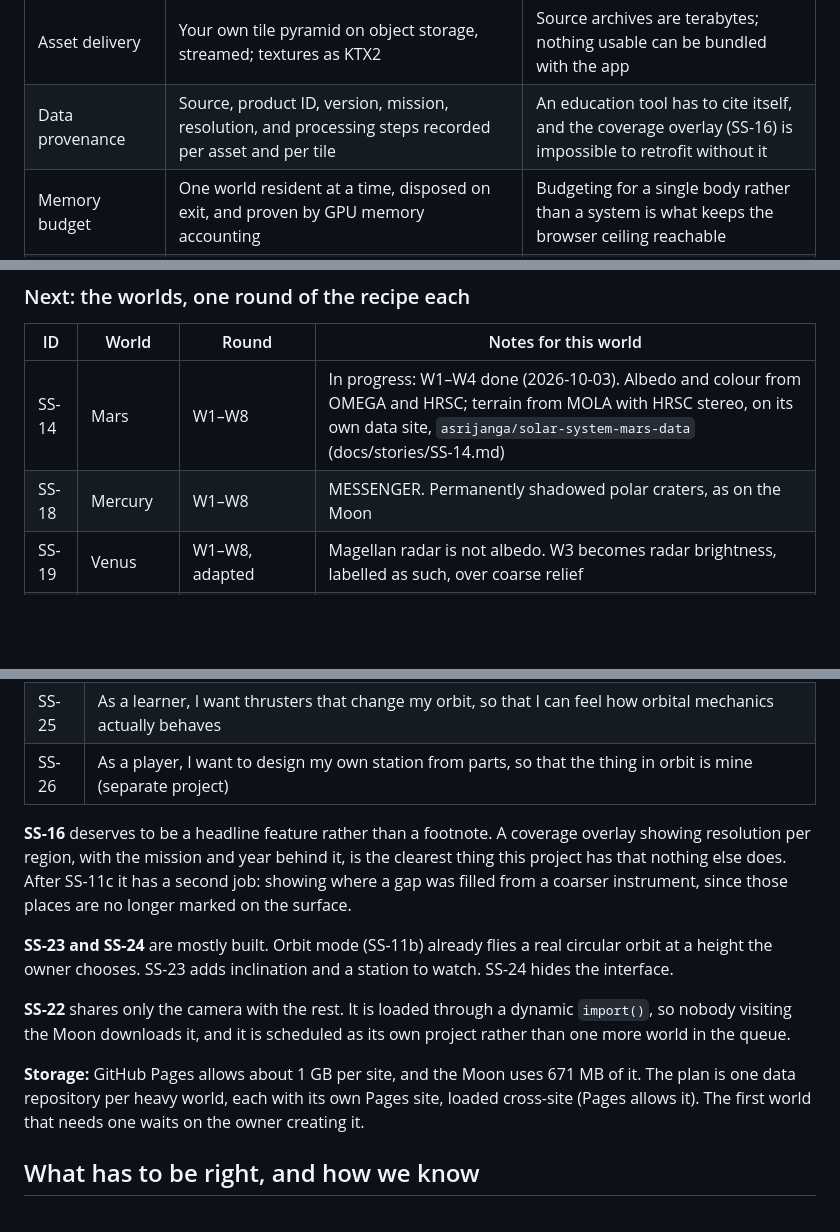
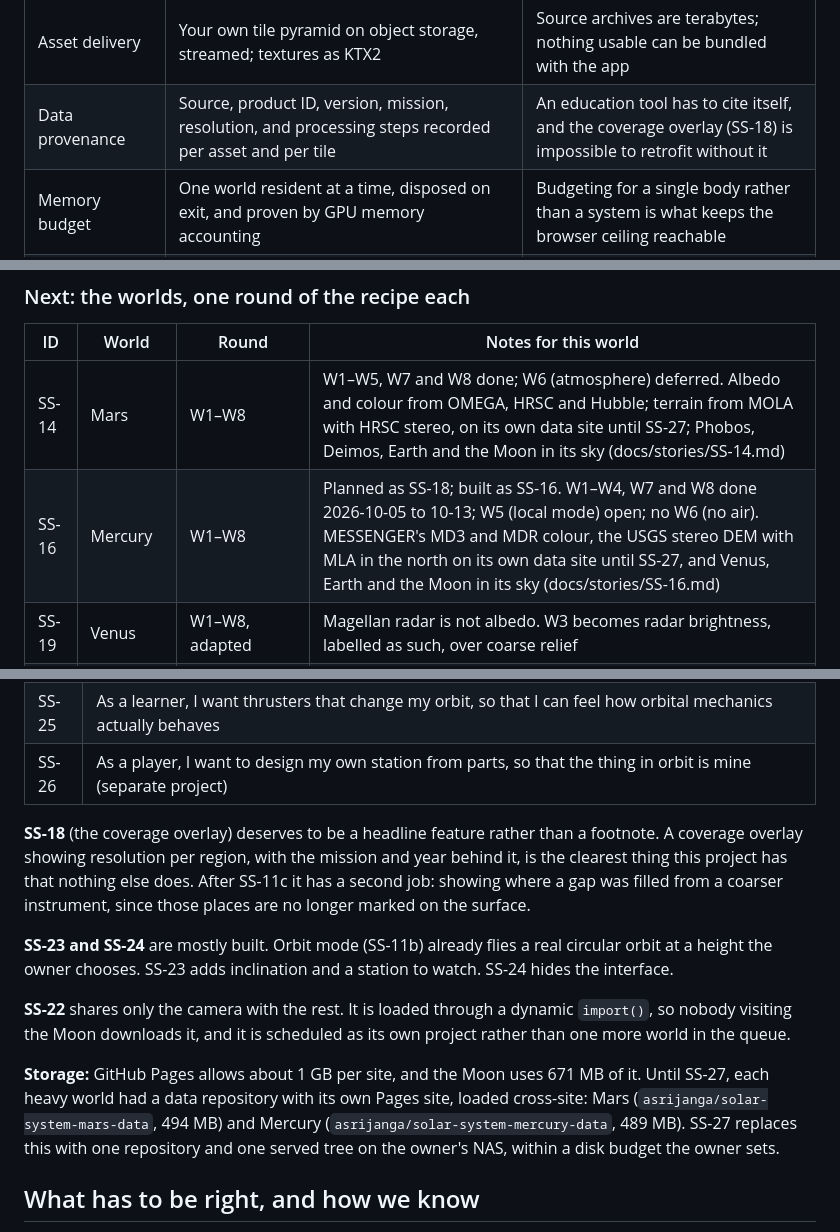
Before and after one commit to asrijanga/solar-system, a Markdown page: README.md, 3 parts joined by grey strips. GitHub-like rendering; blank space fills up the shorter version.

```diff
--- a/README.md
+++ b/README.md
@@ -393,7 +393,7 @@ These are expensive to reverse once there is a codebase. Everything else can be
 | Depth | Reversed-Z (`reversedDepthBuffer: true`) on `depth32float`, with the scene drawn through a `RenderPipeline` scene pass; proven by captures | Naive depth fails at planetary scale. The option name fails silently, and three r184's default output path quietly uses 24-bit depth even with reversed-Z on (SS-3) |
 | Ephemerides | Offline SpiceyPy to per-world Chebyshev files; a pure-TS evaluator in `core/` | Keeps kernels and CSPICE out of the page, and makes the runtime testable against Horizons |
 | Asset delivery | Your own tile pyramid on object storage, streamed; textures as KTX2 | Source archives are terabytes; nothing usable can be bundled with the app |
-| Data provenance | Source, product ID, version, mission, resolution, and processing steps recorded per asset and per tile | An education tool has to cite itself, and the coverage overlay (SS-16) is impossible to retrofit without it |
+| Data provenance | Source, product ID, version, mission, resolution, and processing steps recorded per asset and per tile | An education tool has to cite itself, and the coverage overlay (SS-18) is impossible to retrofit without it |
 | Memory budget | One world resident at a time, disposed on exit, and proven by GPU memory accounting | Budgeting for a single body rather than a system is what keeps the browser ceiling reachable |
 | Preprocessing | Scripted from the first world, deterministic, checksummed; Python managed by `uv` with a lockfile | It runs for twenty worlds and in cloud sessions. Manual steps make each world cost the same as the first |
 
@@ -628,8 +659,8 @@ The Moon is live at <https://asrijanga.github.io/solar-system/moon/>:
 
 | ID | World | Round | Notes for this world |
 | --- | --- | --- | --- |
-| SS-14 | Mars | W1–W8 | In progress: W1–W4 done (2026-10-03). Albedo and colour from OMEGA and HRSC; terrain from MOLA with HRSC stereo, on its own data site, `asrijanga/solar-system-mars-data` (docs/stories/SS-14.md) |
-| SS-18 | Mercury | W1–W8 | MESSENGER. Permanently shadowed polar craters, as on the Moon |
+| SS-14 | Mars | W1–W8 | W1–W5, W7 and W8 done; W6 (atmosphere) deferred. Albedo and colour from OMEGA, HRSC and Hubble; terrain from MOLA with HRSC stereo, on its own data site until SS-27; Phobos, Deimos, Earth and the Moon in its sky (docs/stories/SS-14.md) |
+| SS-16 | Mercury | W1–W8 | Planned as SS-18; built as SS-16. W1–W4, W7 and W8 done 2026-10-05 to 10-13; W5 (local mode) open; no W6 (no air). MESSENGER's MD3 and MDR colour, the USGS stereo DEM with MLA in the north on its own data site until SS-27, and Venus, Earth and the Moon in its sky (docs/stories/SS-16.md) |
 | SS-19 | Venus | W1–W8, adapted | Magellan radar is not albedo. W3 becomes radar brightness, labelled as such, over coarse relief |
 | SS-20 | Earth | W1–W8, plus atmosphere | W1 started (`docs/data/earth.md`), and W3 at the Moon's distance is done (SS-13c). The rest: Copernicus, Sentinel, GEBCO. Ocean, clouds and atmosphere are their own stories. Clouds come from the same geostationary satellites at the scene's instant |
 | SS-21 | The major moons | W1–W8 each, lighter | Io, Enceladus and Triton first (the catalogue's priority). Most have imagery but little elevation, so W4 is often a sphere with local relief |
@@ -649,13 +680,13 @@ Each round's W1 inventory comes first and is shown to the owner before any code.
 | SS-25 | As a learner, I want thrusters that change my orbit, so that I can feel how orbital mechanics actually behaves |
 | SS-26 | As a player, I want to design my own station from parts, so that the thing in orbit is mine (separate project) |
 
-**SS-16** deserves to be a headline feature rather than a footnote. A coverage overlay showing resolution per region, with the mission and year behind it, is the clearest thing this project has that nothing else does. After SS-11c it has a second job: showing where a gap was filled from a coarser instrument, since those places are no longer marked on the surface.
+**SS-18** (the coverage overlay) deserves to be a headline feature rather than a footnote. A coverage overlay showing resolution per region, with the mission and year behind it, is the clearest thing this project has that nothing else does. After SS-11c it has a second job: showing where a gap was filled from a coarser instrument, since those places are no longer marked on the surface.
 
 **SS-23 and SS-24** are mostly built. Orbit mode (SS-11b) already flies a real circular orbit at a height the owner chooses. SS-23 adds inclination and a station to watch. SS-24 hides the interface.
 
 **SS-22** shares only the camera with the rest. It is loaded through a dynamic `import()`, so nobody visiting the Moon downloads it, and it is scheduled as its own project rather than one more world in the queue.
 
-**Storage:** GitHub Pages allows about 1 GB per site, and the Moon uses 671 MB of it. The plan is one data repository per heavy world, each with its own Pages site, loaded cross-site (Pages allows it). The first world that needs one waits on the owner creating it.
+**Storage:** GitHub Pages allows about 1 GB per site, and the Moon uses 671 MB of it. Until SS-27, each heavy world had a data repository with its own Pages site, loaded cross-site: Mars (`asrijanga/solar-system-mars-data`, 494 MB) and Mercury (`asrijanga/solar-system-mercury-data`, 489 MB). SS-27 replaces this with one repository and one served tree on the owner's NAS, within a disk budget the owner sets.
 
 ## What has to be right, and how we know
 
```
Also changed, not shown: other parts of README.md (+33 -2 lines), docs/stories/SS-27.md (added, +186 -0 lines), docs/world-recipe.md (+2 -0 lines).
